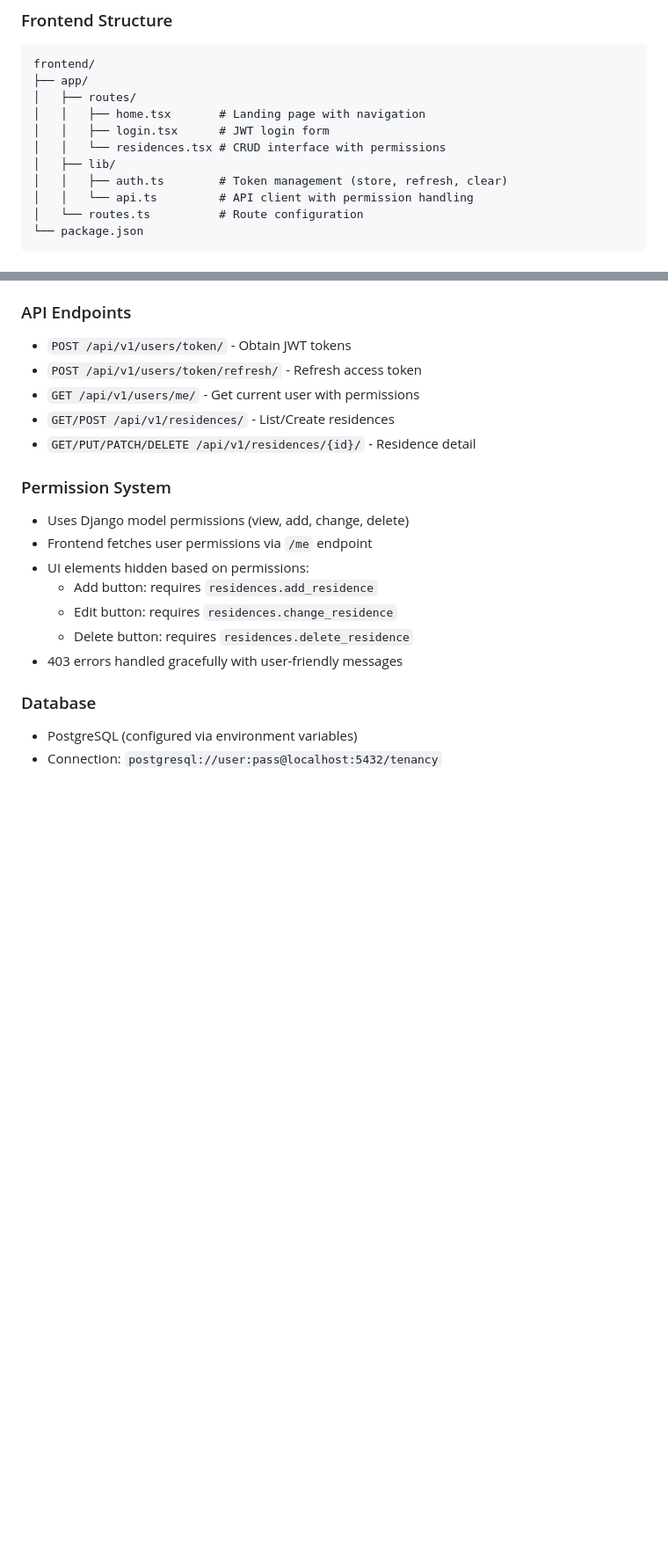
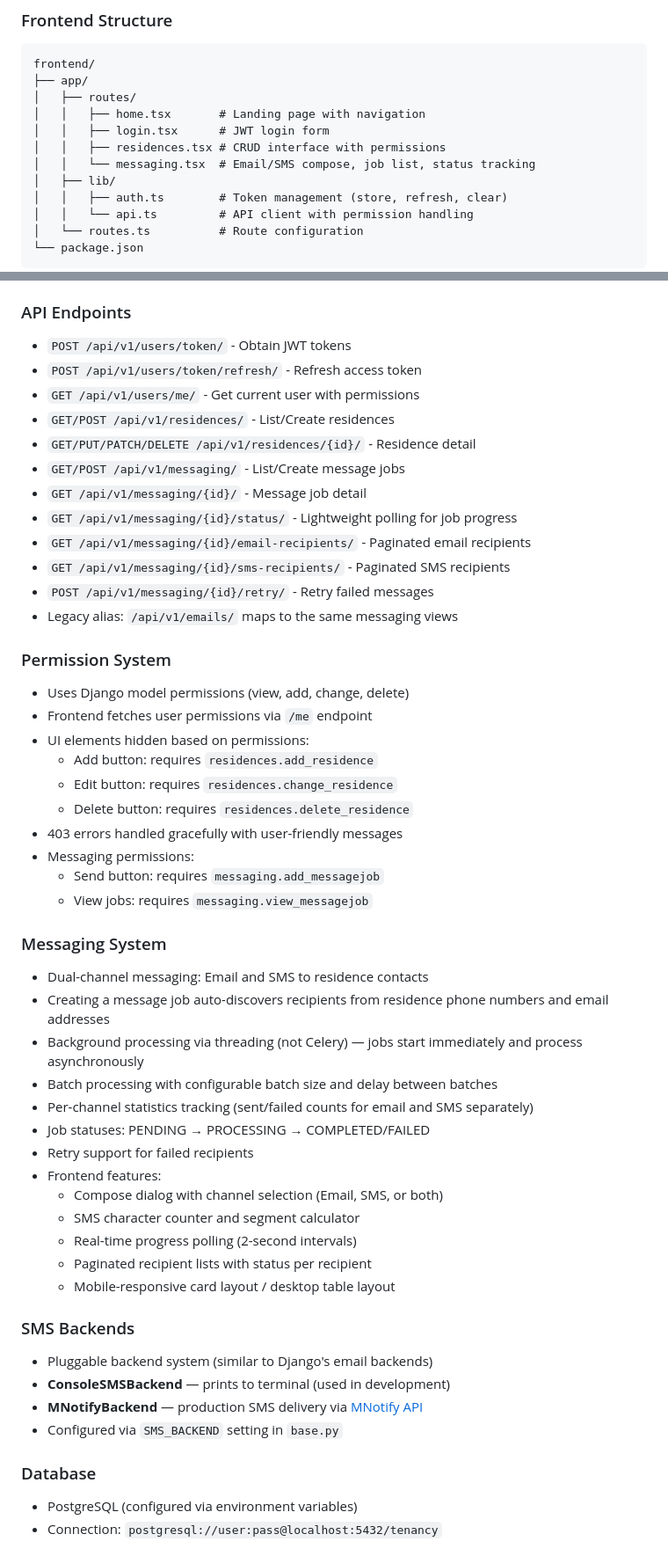
Before and after one commit to gagyekum/residency, a Markdown page: CLAUDE.md, 2 parts joined by grey strips. Shown at 88% size. Drawn GitHub-style; blank space fills up the shorter version.

Commit message:
feat: add messaging system with email and SMS support, including job tracking and permissions

```diff
--- a/CLAUDE.md
+++ b/CLAUDE.md
@@ -95,7 +104,8 @@ frontend/
 │   ├── routes/
 │   │   ├── home.tsx       # Landing page with navigation
 │   │   ├── login.tsx      # JWT login form
-│   │   └── residences.tsx # CRUD interface with permissions
+│   │   ├── residences.tsx # CRUD interface with permissions
+│   │   └── messaging.tsx  # Email/SMS compose, job list, status tracking
 │   ├── lib/
 │   │   ├── auth.ts        # Token management (store, refresh, clear)
 │   │   └── api.ts         # API client with permission handling
@@ -116,6 +126,13 @@ frontend/
 - `GET /api/v1/users/me/` - Get current user with permissions
 - `GET/POST /api/v1/residences/` - List/Create residences
 - `GET/PUT/PATCH/DELETE /api/v1/residences/{id}/` - Residence detail
+- `GET/POST /api/v1/messaging/` - List/Create message jobs
+- `GET /api/v1/messaging/{id}/` - Message job detail
+- `GET /api/v1/messaging/{id}/status/` - Lightweight polling for job progress
+- `GET /api/v1/messaging/{id}/email-recipients/` - Paginated email recipients
+- `GET /api/v1/messaging/{id}/sms-recipients/` - Paginated SMS recipients
+- `POST /api/v1/messaging/{id}/retry/` - Retry failed messages
+- Legacy alias: `/api/v1/emails/` maps to the same messaging views
 
 ### Permission System
 - Uses Django model permissions (view, add, change, delete)
@@ -125,6 +142,30 @@ frontend/
   - Edit button: requires `residences.change_residence`
   - Delete button: requires `residences.delete_residence`
 - 403 errors handled gracefully with user-friendly messages
+- Messaging permissions:
+  - Send button: requires `messaging.add_messagejob`
+  - View jobs: requires `messaging.view_messagejob`
+
+### Messaging System
+- Dual-channel messaging: Email and SMS to residence contacts
+- Creating a message job auto-discovers recipients from residence phone numbers and email addresses
+- Background processing via threading (not Celery) — jobs start immediately and process asynchronously
+- Batch processing with configurable batch size and delay between batches
+- Per-channel statistics tracking (sent/failed counts for email and SMS separately)
+- Job statuses: PENDING → PROCESSING → COMPLETED/FAILED
+- Retry support for failed recipients
+- Frontend features:
+  - Compose dialog with channel selection (Email, SMS, or both)
+  - SMS character counter and segment calculator
+  - Real-time progress polling (2-second intervals)
+  - Paginated recipient lists with status per recipient
+  - Mobile-responsive card layout / desktop table layout
+
+### SMS Backends
+- Pluggable backend system (similar to Django's email backends)
+- **ConsoleSMSBackend** — prints to terminal (used in development)
+- **MNotifyBackend** — production SMS delivery via [MNotify API](https://mnotify.com)
+- Configured via `SMS_BACKEND` setting in `base.py`
 
 ### Database
 - PostgreSQL (configured via environment variables)
```
Also changed, not shown: other parts of CLAUDE.md (+24 -4 lines).
